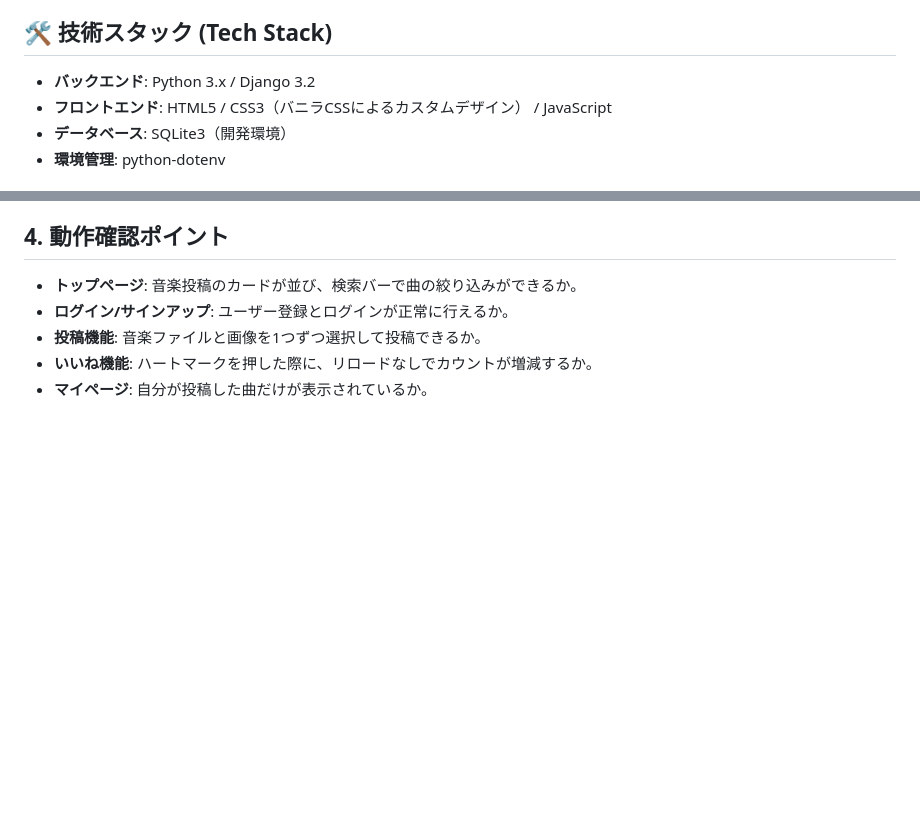
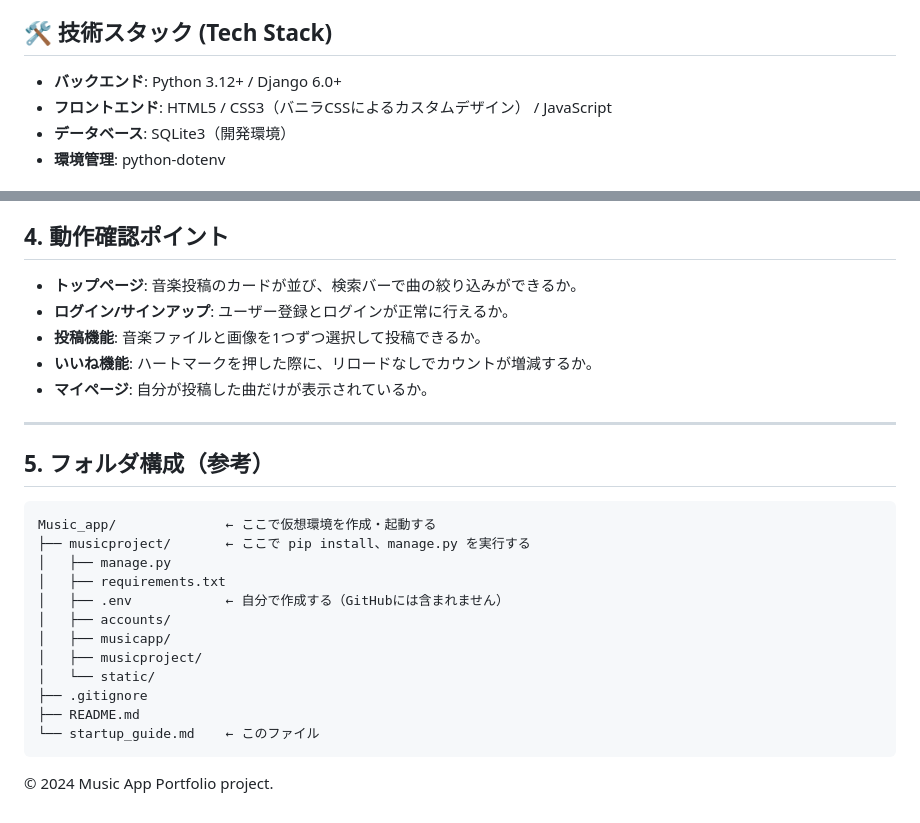
Before and after one commit to Harry3949/Music_app, a Markdown page: README.md, 2 parts joined by grey strips. Drawn GitHub-style; blank space fills up the shorter version.

````diff
--- a/README.md
+++ b/README.md
@@ -12,7 +12,7 @@
 
 ## 🛠 技術スタック (Tech Stack)
 
-- **バックエンド**: Python 3.x / Django 3.2
+- **バックエンド**: Python 3.12+ / Django 6.0+
 - **フロントエンド**: HTML5 / CSS3（バニラCSSによるカスタムデザイン） / JavaScript
 - **データベース**: SQLite3（開発環境）
 - **環境管理**: python-dotenv
@@ -101,3 +111,24 @@ python manage.py runserver
 - **投稿機能**: 音楽ファイルと画像を1つずつ選択して投稿できるか。
 - **いいね機能**: ハートマークを押した際に、リロードなしでカウントが増減するか。
 - **マイページ**: 自分が投稿した曲だけが表示されているか。
+
+---
+
+## 5. フォルダ構成（参考）
+
+```
+Music_app/              ← ここで仮想環境を作成・起動する
+├── musicproject/       ← ここで pip install、manage.py を実行する
+│   ├── manage.py
+│   ├── requirements.txt
+│   ├── .env            ← 自分で作成する（GitHubには含まれません）
+│   ├── accounts/
+│   ├── musicapp/
+│   ├── musicproject/
+│   └── static/
+├── .gitignore
+├── README.md
+└── startup_guide.md    ← このファイル
+```
+
+&copy; 2024 Music App Portfolio project.
````
Also changed, not shown: other parts of README.md (+30 -20 lines).
